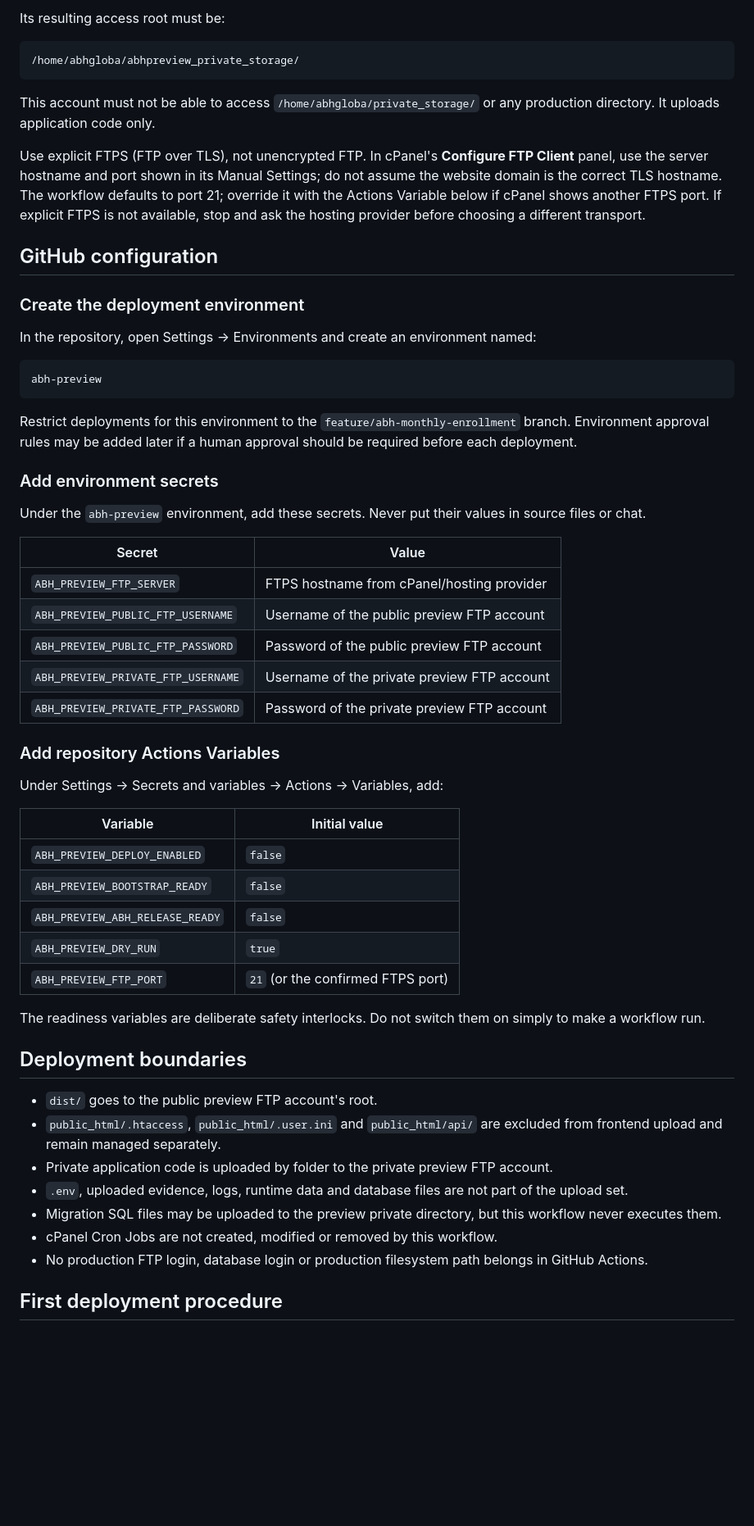
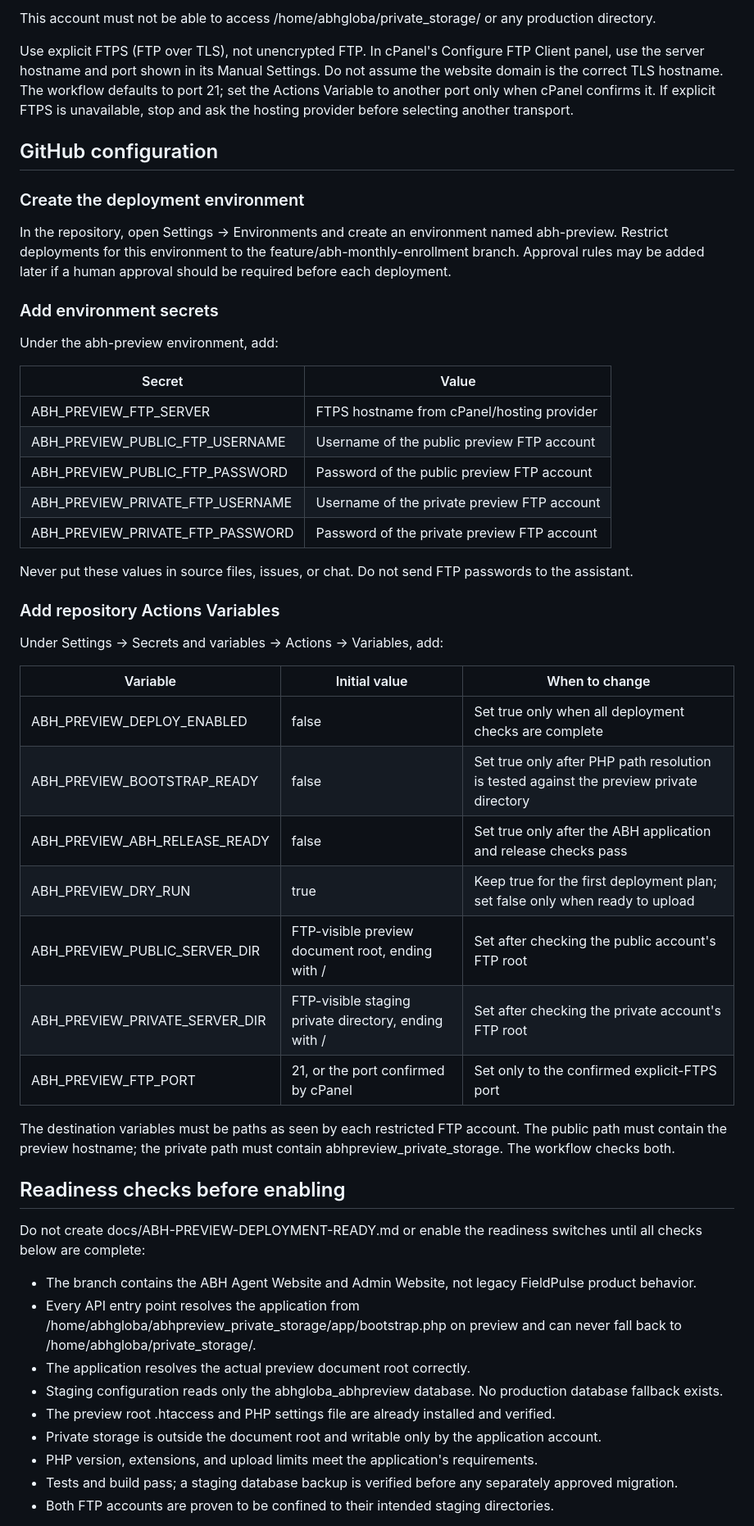
Before and after one commit to Kadiya01/FieldPulse, a Markdown page: docs/ABH-CPANEL-AUTO-DEPLOY.md, the part around one of its changes. Shown at 82% size. Rendered like a GitHub page; blank space fills up the shorter version.

````diff
--- a/docs/ABH-CPANEL-AUTO-DEPLOY.md
+++ b/docs/ABH-CPANEL-AUTO-DEPLOY.md
@@ -65,61 +56,55 @@ abhpreview_private_storage
 
-Its resulting access root must be:
+This account must not be able to access /home/abhgloba/private_storage/ or any production directory.
 
-```text
-/home/abhgloba/abhpreview_private_storage/
-```
-
-This account must not be able to access `/home/abhgloba/private_storage/` or any production directory. It uploads application code only.
-
-Use explicit FTPS (FTP over TLS), not unencrypted FTP. In cPanel's **Configure FTP Client** panel, use the server hostname and port shown in its Manual Settings; do not assume the website domain is the correct TLS hostname. The workflow defaults to port 21; override it with the Actions Variable below if cPanel shows another FTPS port. If explicit FTPS is not available, stop and ask the hosting provider before choosing a different transport.
+Use explicit FTPS (FTP over TLS), not unencrypted FTP. In cPanel's Configure FTP Client panel, use the server hostname and port shown in its Manual Settings. Do not assume the website domain is the correct TLS hostname. The workflow defaults to port 21; set the Actions Variable to another port only when cPanel confirms it. If explicit FTPS is unavailable, stop and ask the hosting provider before selecting another transport.
 
 ## GitHub configuration
 
 ### Create the deployment environment
 
-In the repository, open Settings → Environments and create an environment named:
-
-```text
-abh-preview
-```
-
-Restrict deployments for this environment to the `feature/abh-monthly-enrollment` branch. Environment approval rules may be added later if a human approval should be required before each deployment.
+In the repository, open Settings → Environments and create an environment named abh-preview. Restrict deployments for this environment to the feature/abh-monthly-enrollment branch. Approval rules may be added later if a human approval should be required before each deployment.
 
 ### Add environment secrets
 
-Under the `abh-preview` environment, add these secrets. Never put their values in source files or chat.
+Under the abh-preview environment, add:
 
 | Secret | Value |
 |---|---|
-| `ABH_PREVIEW_FTP_SERVER` | FTPS hostname from cPanel/hosting provider |
-| `ABH_PREVIEW_PUBLIC_FTP_USERNAME` | Username of the public preview FTP account |
-| `ABH_PREVIEW_PUBLIC_FTP_PASSWORD` | Password of the public preview FTP account |
-| `ABH_PREVIEW_PRIVATE_FTP_USERNAME` | Username of the private preview FTP account |
-| `ABH_PREVIEW_PRIVATE_FTP_PASSWORD` | Password of the private preview FTP account |
+| ABH_PREVIEW_FTP_SERVER | FTPS hostname from cPanel/hosting provider |
+| ABH_PREVIEW_PUBLIC_FTP_USERNAME | Username of the public preview FTP account |
+| ABH_PREVIEW_PUBLIC_FTP_PASSWORD | Password of the public preview FTP account |
+| ABH_PREVIEW_PRIVATE_FTP_USERNAME | Username of the private preview FTP account |
+| ABH_PREVIEW_PRIVATE_FTP_PASSWORD | Password of the private preview FTP account |
+
+Never put these values in source files, issues, or chat. Do not send FTP passwords to the assistant.
 
 ### Add repository Actions Variables
 
 Under Settings → Secrets and variables → Actions → Variables, add:
 
-| Variable | Initial value |
-|---|---|
-| `ABH_PREVIEW_DEPLOY_ENABLED` | `false` |
-| `ABH_PREVIEW_BOOTSTRAP_READY` | `false` |
-| `ABH_PREVIEW_ABH_RELEASE_READY` | `false` |
-| `ABH_PREVIEW_DRY_RUN` | `true` |
-| `ABH_PREVIEW_FTP_PORT` | `21` (or the confirmed FTPS port) |
+| Variable | Initial value | When to change |
+|---|---|---|
+| ABH_PREVIEW_DEPLOY_ENABLED | false | Set true only when all deployment checks are complete |
+| ABH_PREVIEW_BOOTSTRAP_READY | false | Set true only after PHP path resolution is tested against the preview private directory |
+| ABH_PREVIEW_ABH_RELEASE_READY | false | Set true only after the ABH application and release checks pass |
+| ABH_PREVIEW_DRY_RUN | true | Keep true for the first deployment plan; set false only when ready to upload |
+| ABH_PREVIEW_PUBLIC_SERVER_DIR | FTP-visible preview document root, ending with / | Set after checking the public account's FTP root |
+| ABH_PREVIEW_PRIVATE_SERVER_DIR | FTP-visible staging private directory, ending with / | Set after checking the private account's FTP root |
+| ABH_PREVIEW_FTP_PORT | 21, or the port confirmed by cPanel | Set only to the confirmed explicit-FTPS port |
 
-The readiness variables are deliberate safety interlocks. Do not switch them on simply to make a workflow run.
+The destination variables must be paths as seen by each restricted FTP account. The public path must contain the preview hostname; the private path must contain abhpreview_private_storage. The workflow checks both.
 
-## Deployment boundaries
+## Readiness checks before enabling
 
-- `dist/` goes to the public preview FTP account's root.
-- `public_html/.htaccess`, `public_html/.user.ini` and `public_html/api/` are excluded from frontend upload and remain managed separately.
-- Private application code is uploaded by folder to the private preview FTP account.
-- `.env`, uploaded evidence, logs, runtime data and database files are not part of the upload set.
-- Migration SQL files may be uploaded to the preview private directory, but this workflow never executes them.
-- cPanel Cron Jobs are not created, modified or removed by this workflow.
-- No production FTP login, database login or production filesystem path belongs in GitHub Actions.
+Do not create docs/ABH-PREVIEW-DEPLOYMENT-READY.md or enable the readiness switches until all checks below are complete:
 
-## First deployment procedure
+- The branch contains the ABH Agent Website and Admin Website, not legacy FieldPulse product behavior.
+- Every API entry point resolves the application from /home/abhgloba/abhpreview_private_storage/app/bootstrap.php on preview and can never fall back to /home/abhgloba/private_storage/.
+- The application resolves the actual preview document root correctly.
+- Staging configuration reads only the abhgloba_abhpreview database. No production database fallback exists.
+- The preview root .htaccess and PHP settings file are already installed and verified.
+- Private storage is outside the document root and writable only by the application account.
+- PHP version, extensions, and upload limits meet the application's requirements.
+- Tests and build pass; a staging database backup is verified before any separately approved migration.
+- Both FTP accounts are proven to be confined to their intended staging directories.
 
````
Also changed, not shown: other parts of docs/ABH-CPANEL-AUTO-DEPLOY.md (+36 -50 lines).
